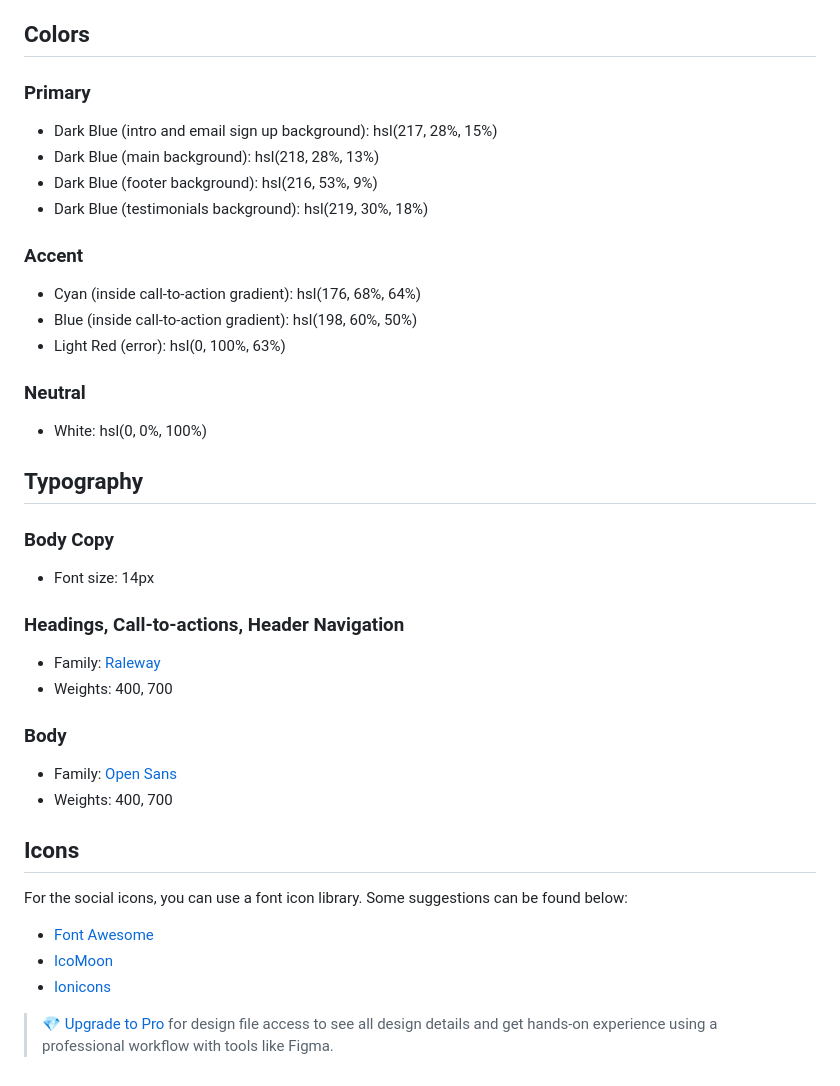
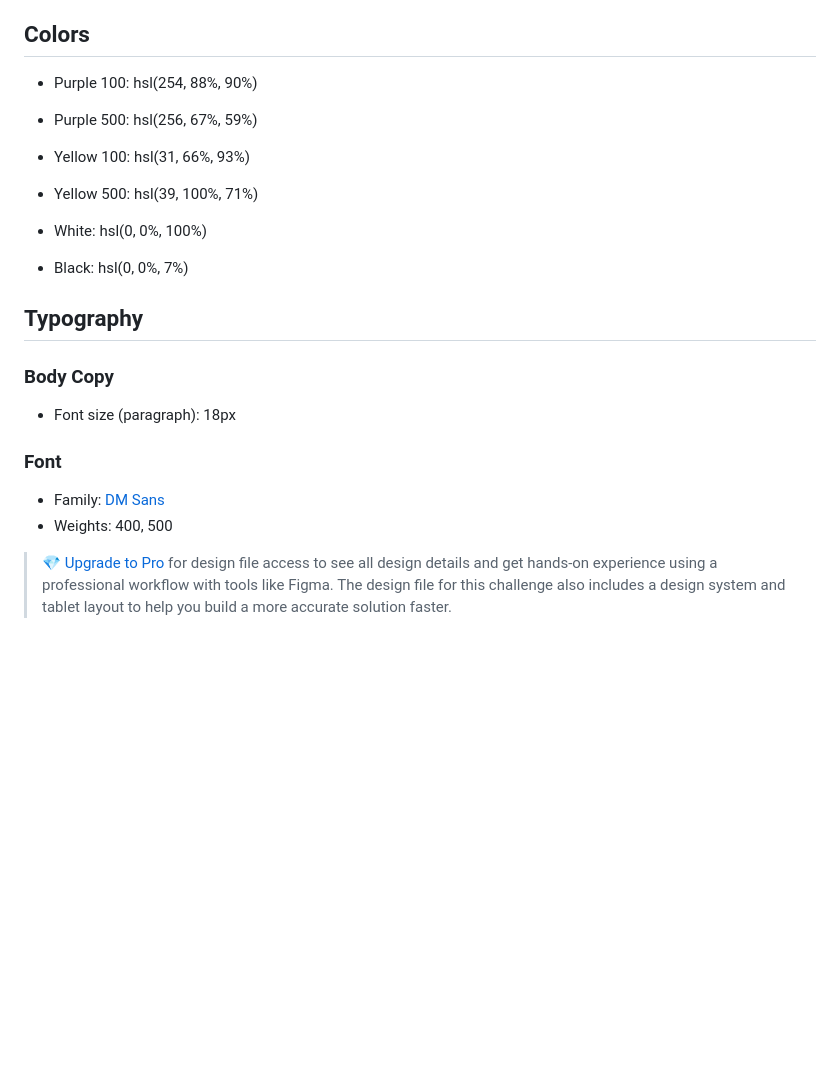
Before and after one commit to Omargarcia21/fylo-dark-theme-landing-master-pages.github.io, a Markdown page: style-guide.md, the part around the change. GitHub-like rendering; blank space fills up the shorter version.

```diff
--- a/style-guide.md
+++ b/style-guide.md
@@ -11,45 +11,24 @@ The designs were created to the following widths:
 
 ## Colors
 
-### Primary
+- Purple 100: hsl(254, 88%, 90%)
+- Purple 500: hsl(256, 67%, 59%)
 
-- Dark Blue (intro and email sign up background): hsl(217, 28%, 15%)
-- Dark Blue (main background): hsl(218, 28%, 13%)
-- Dark Blue (footer background): hsl(216, 53%, 9%)
-- Dark Blue (testimonials background): hsl(219, 30%, 18%)
-
-### Accent
-
-- Cyan (inside call-to-action gradient): hsl(176, 68%, 64%)
-- Blue (inside call-to-action gradient): hsl(198, 60%, 50%)
-- Light Red (error): hsl(0, 100%, 63%)
-
-### Neutral
+- Yellow 100: hsl(31, 66%, 93%)
+- Yellow 500: hsl(39, 100%, 71%)
 
 - White: hsl(0, 0%, 100%)
+- Black: hsl(0, 0%, 7%)
 
 ## Typography
 
 ### Body Copy
 
-- Font size: 14px
+- Font size (paragraph): 18px
 
-### Headings, Call-to-actions, Header Navigation
+### Font
 
-- Family: [Raleway](https://fonts.google.com/specimen/Raleway)
-- Weights: 400, 700
+- Family: [DM Sans](https://fonts.google.com/specimen/DM+Sans)
+- Weights: 400, 500
 
-### Body
-
-- Family: [Open Sans](https://fonts.google.com/specimen/Open+Sans)
-- Weights: 400, 700
-
-## Icons
-
-For the social icons, you can use a font icon library. Some suggestions can be found below:
-
-- [Font Awesome](https://fontawesome.com/)
-- [IcoMoon](https://icomoon.io/)
-- [Ionicons](https://ionicons.com/)
-
-> 💎 [Upgrade to Pro](https://www.frontendmentor.io/pro?ref=style-guide) for design file access to see all design details and get hands-on experience using a professional workflow with tools like Figma.
+> 💎 [Upgrade to Pro](https://www.frontendmentor.io/pro?ref=style-guide) for design file access to see all design details and get hands-on experience using a professional workflow with tools like Figma. The design file for this challenge also includes a design system and tablet layout to help you build a more accurate solution faster.
```
Also changed, not shown: README-template.md (+3 -4 lines), README.md (+15 -10 lines), preview.jpg (added), 3 other files.
